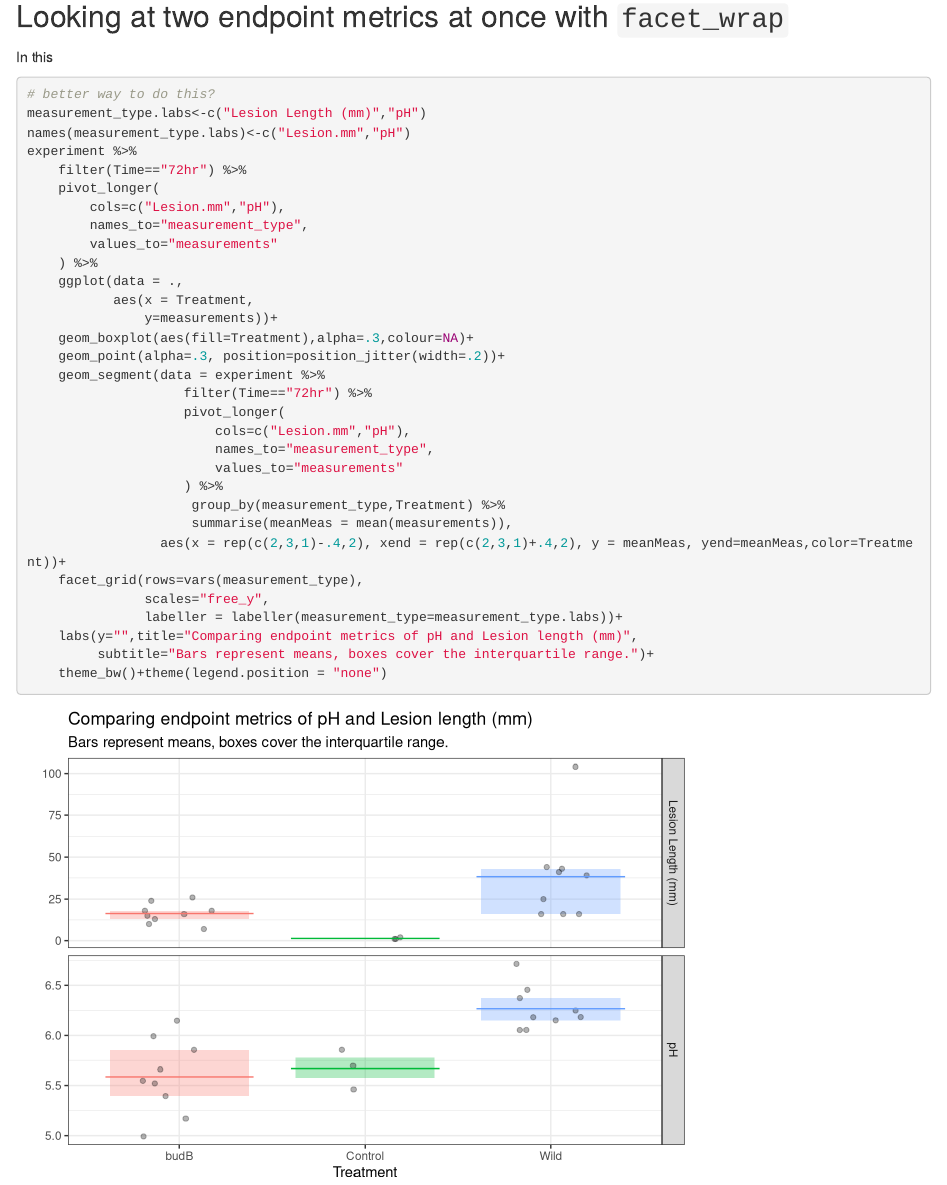
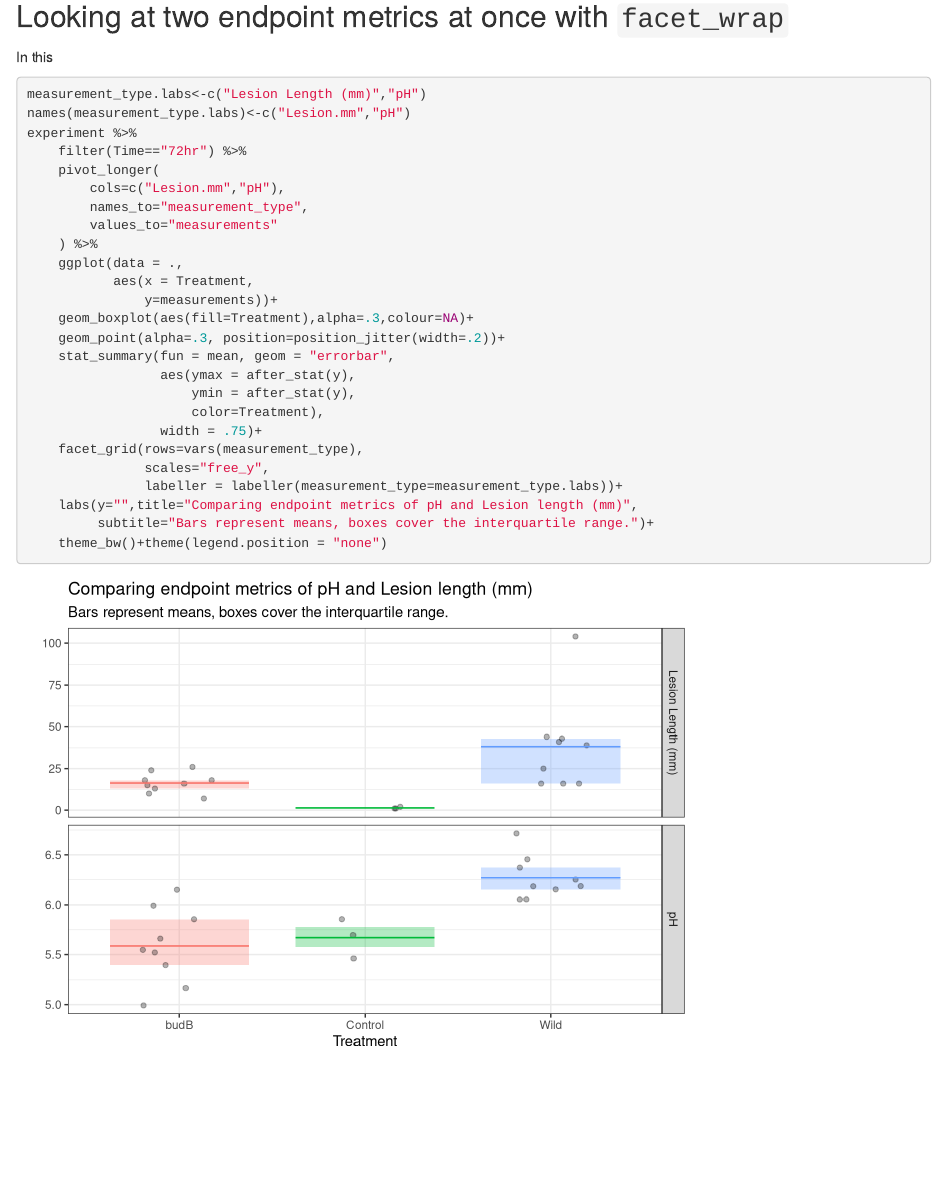
Before and after one commit to pjlombardo/bio-lab-lessons, an R Markdown document (additional_plots/plot_A_addtional.Rmd): the page in a window 1100 px wide, from 4870 px down. Rendered offline with R 4.5, knitr and Pandoc, with nearby package versions; code that draws random numbers runs with fixed seeds of ours.

Commit message:
Updated to use stat_summary() in final plot; much cleaner.

````diff
--- a/additional_plots/plot_A_addtional.Rmd
+++ b/additional_plots/plot_A_addtional.Rmd
@@ -136,7 +136,6 @@ ggplot(data = experiment72,
 ## Looking at two endpoint metrics at once with `facet_wrap`
 In this
 ```{r message=FALSE}
-# better way to do this?
 measurement_type.labs<-c("Lesion Length (mm)","pH")
 names(measurement_type.labs)<-c("Lesion.mm","pH")
 experiment %>%
@@ -151,16 +150,11 @@ experiment %>%
                y=measurements))+
     geom_boxplot(aes(fill=Treatment),alpha=.3,colour=NA)+
     geom_point(alpha=.3, position=position_jitter(width=.2))+
-    geom_segment(data = experiment %>%
-                    filter(Time=="72hr") %>%
-                    pivot_longer(
-                        cols=c("Lesion.mm","pH"),
-                        names_to="measurement_type",
-                        values_to="measurements"
-                    ) %>%
-                     group_by(measurement_type,Treatment) %>%
-                     summarise(meanMeas = mean(measurements)),
-                 aes(x = rep(c(2,3,1)-.4,2), xend = rep(c(2,3,1)+.4,2), y = meanMeas, yend=meanMeas,color=Treatment))+
+    stat_summary(fun = mean, geom = "errorbar",
+                 aes(ymax = after_stat(y),
+                     ymin = after_stat(y),
+                     color=Treatment),
+                 width = .75)+
     facet_grid(rows=vars(measurement_type),
                scales="free_y",
                labeller = labeller(measurement_type=measurement_type.labs))+
````
